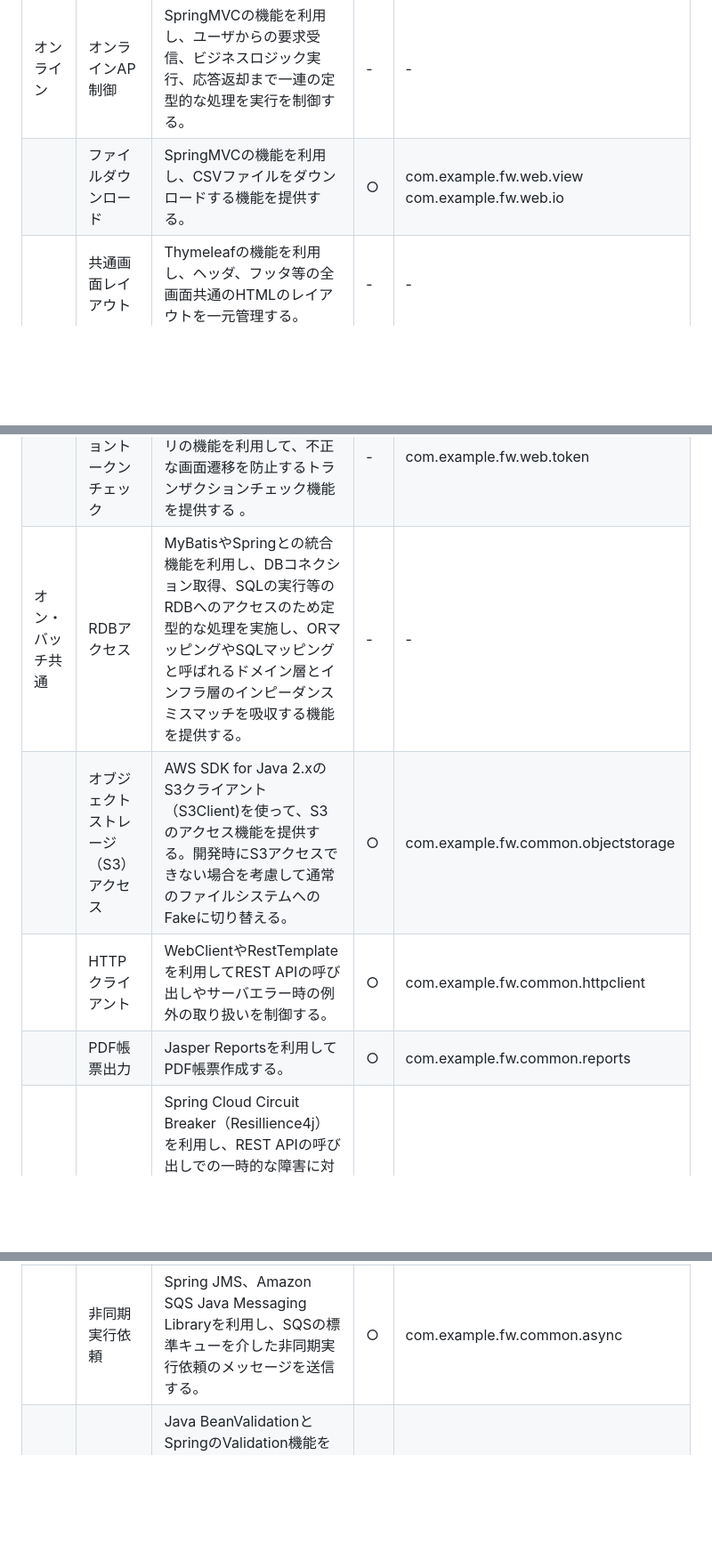
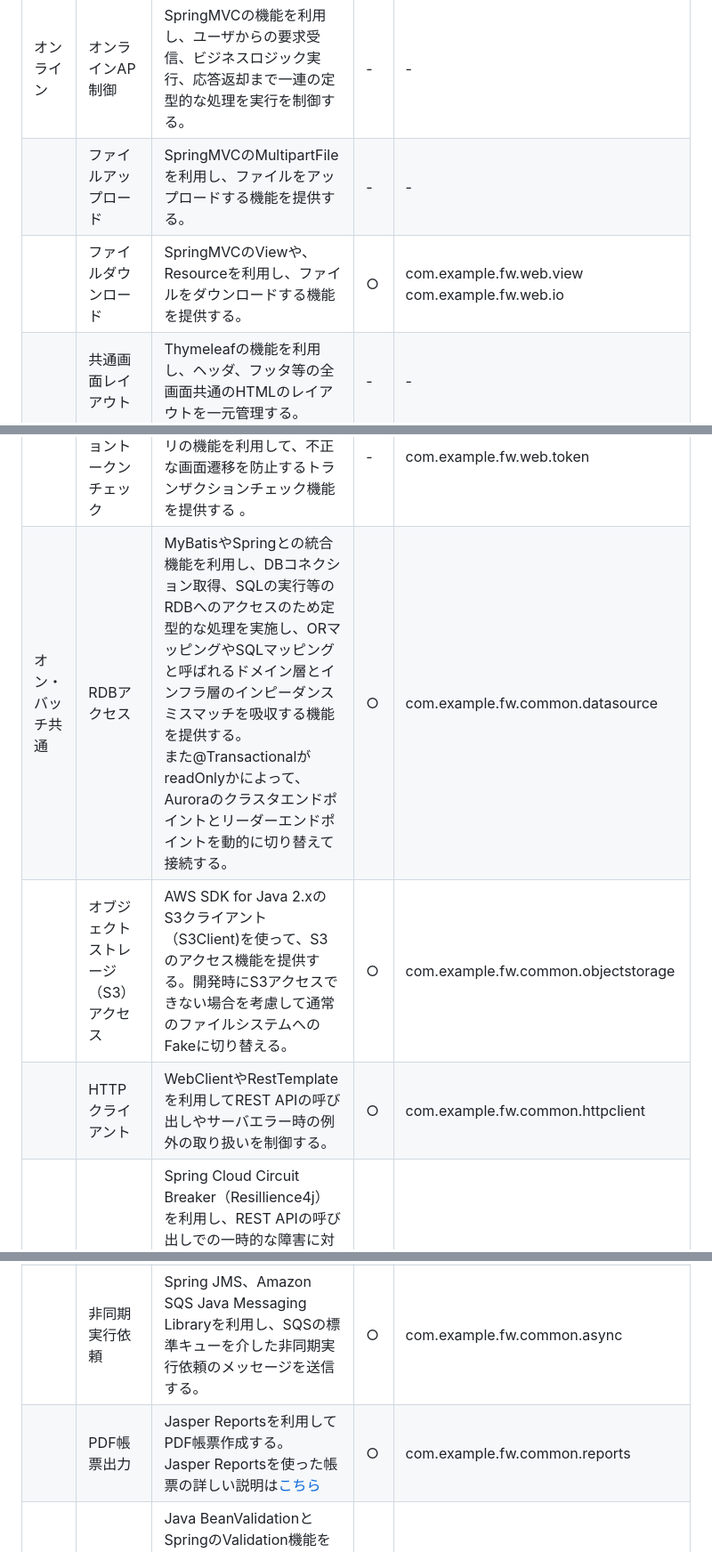
Before and after one commit to mysd33/sample-bff, a Markdown page: README.md, 3 parts joined by grey strips. Shown at 89% size. GitHub-like rendering; blank space fills up the shorter version.

```diff
--- a/README.md
+++ b/README.md
@@ -378,7 +378,8 @@ public class SampleBffApplication {
 | 分類 | 機能 | 機能概要と実現方式 | 拡張実装 | 拡張実装の格納パッケージ |
 | ---- | ---- | ---- | ---- | ---- |
 | オンライン | オンラインAP制御 | SpringMVCの機能を利用し、ユーザからの要求受信、ビジネスロジック実行、応答返却まで一連の定型的な処理を実行を制御する。 | - | - |
-| | ファイルダウンロード | SpringMVCの機能を利用し、CSVファイルをダウンロードする機能を提供する。 | ○ | com.example.fw.web.view<br/>com.example.fw.web.io |
+| | ファイルアップロード | SpringMVCのMultipartFileを利用し、ファイルをアップロードする機能を提供する。 | - | - |
+| | ファイルダウンロード | SpringMVCのViewや、Resourceを利用し、ファイルをダウンロードする機能を提供する。 | ○ | com.example.fw.web.view<br/>com.example.fw.web.io |
 | | 共通画面レイアウト| Thymeleafの機能を利用し、ヘッダ、フッタ等の全画面共通のHTMLのレイアウトを一元管理する。 | - | - |
 | | ページネーション | Thymeleafの機能を利用し、一覧表示する際のページネーションの画面部品を提供する。 | ○ | com.example.fw.web.page |
 |  | 認証・認可| Spring Securityを利用し、DBで管理するユーザ情報をもとに認証、認可を行う。 | - | - |
@@ -389,13 +390,13 @@ public class SampleBffApplication {
 | | ヘルスチェック | Spring Boot Actuatorを利用して、ヘルスチェックエンドポイントを提供する。その他、Micrometerメトリックの情報提供も行う。 | - | - |
 | | グレースフルシャットダウン | SpringBootの機能で、Webサーバ（組み込みTomcat）のグレースフルシャットダウン機能を提供する 。 | - | - |
 | | トランサクショントークンチェック | TERASOLUNA Server Frameworkの共通ライブラリの機能を利用して、不正な画面遷移を防止するトランザクションチェック機能を提供する 。 | - | com.example.fw.web.token |
-| オン・バッチ共通 | RDBアクセス | MyBatisやSpringとの統合機能を利用し、DBコネクション取得、SQLの実行等のRDBへのアクセスのため定型的な処理を実施し、ORマッピングやSQLマッピングと呼ばれるドメイン層とインフラ層のインピーダンスミスマッチを吸収する機能を提供する。 | - | - |
+| オン・バッチ共通 | RDBアクセス | MyBatisやSpringとの統合機能を利用し、DBコネクション取得、SQLの実行等のRDBへのアクセスのため定型的な処理を実施し、ORマッピングやSQLマッピングと呼ばれるドメイン層とインフラ層のインピーダンスミスマッチを吸収する機能を提供する。<br/>また@TransactionalがreadOnlyかによって、Auroraのクラスタエンドポイントとリーダーエンドポイントを動的に切り替えて接続する。 | ○ | com.example.fw.common.datasource |
 | | オブジェクトストレージ（S3）アクセス | AWS SDK for Java 2.xのS3クライアント（S3Client)を使って、S3のアクセス機能を提供する。開発時にS3アクセスできない場合を考慮して通常のファイルシステムへのFakeに切り替える。 | ○ | com.example.fw.common.objectstorage |
 | | HTTPクライアント | WebClientやRestTemplateを利用してREST APIの呼び出しやサーバエラー時の例外の取り扱いを制御する。 | ○ | com.example.fw.common.httpclient |
-| | PDF帳票出力 | Jasper Reportsを利用してPDF帳票作成する。 | ○ | com.example.fw.common.reports |
 | | リトライ・サーキットブレーカ | Spring Cloud Circuit Breaker（Resillience4j）を利用し、REST APIの呼び出しでの一時的な障害に対する遮断やフォールバック処理等を制御する。また、WebClientのリトライ機能でエクスポネンシャルバックオフによりリトライを実現する。なお、AWSリソースのAPI呼び出しは、AWS SDKにてエクスポネンシャルバックオフによりリトライ処理を提供。 | - | - |
 | | 分散トレーシング | Micrometer Tracingを利用して、トレースIDやスパンIDをAP間でのREST API呼び出しで引継ぎログに記録することで、分散トレーシングを実現する。 | - | - |
 | | 非同期実行依頼 | Spring JMS、Amazon SQS Java Messaging Libraryを利用し、SQSの標準キューを介した非同期実行依頼のメッセージを送信する。 | ○ | com.example.fw.common.async |
+| | PDF帳票出力 | Jasper Reportsを利用してPDF帳票作成する。<br/>Jasper Reportsを使った帳票の詳しい説明は[こちら](https://github.com/mysd33/sample-jasperreports-springboot) | ○ | com.example.fw.common.reports |
 | | 入力チェック| Java BeanValidationとSpringのValidation機能を利用し、単項目チェックや相関項目チェックといった画面の入力項目に対する形式的なチェックを実施する。 | ○ | com.example.fw.common.validation<br/>com.example.fw.web.validation |
 | | メッセージ管理 | MessageResourceで画面やログに出力するメッセージを管理する。 | ○ | com.example.fw.common.message |
 | | 例外 | RuntimeExceptionを継承し、エラーコード（メッセージID）やメッセージを管理可能な共通的なビジネス例外、システム例外を提供する。 | ○ | com.example.fw.common.exception |
```
Also changed, not shown: other parts of README.md (+3 -2 lines).
